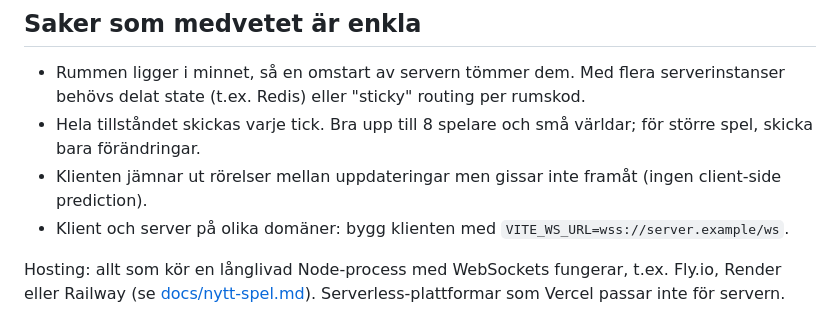
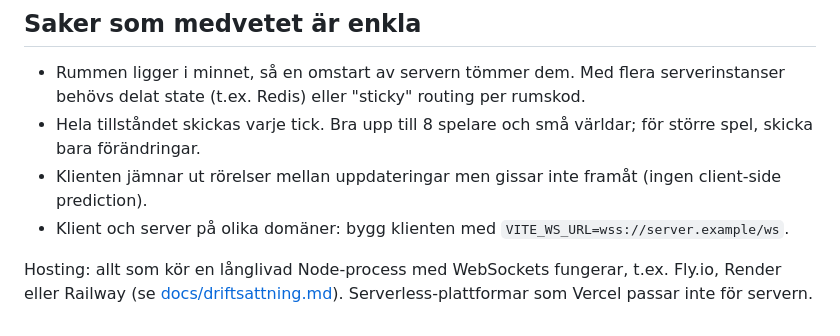
Before and after one commit to Jryolsn/game-starter-template, a Markdown page: README.md, the part around the change. Rendered like a GitHub page.

Commit message:
Guide för driftsättning på Fly.io, Render och Railway

```diff
--- a/README.md
+++ b/README.md
@@ -111,4 +111,4 @@ Spelaren väljer namn och färg, och kan slå av ljud och vibration. Det sparas
 - Klienten jämnar ut rörelser mellan uppdateringar men gissar inte framåt (ingen client-side prediction).
 - Klient och server på olika domäner: bygg klienten med `VITE_WS_URL=wss://server.example/ws`.
 
-Hosting: allt som kör en långlivad Node-process med WebSockets fungerar, t.ex. Fly.io, Render eller Railway (se [docs/nytt-spel.md](docs/nytt-spel.md#6-driftsätta)). Serverless-plattformar som Vercel passar inte för servern.
+Hosting: allt som kör en långlivad Node-process med WebSockets fungerar, t.ex. Fly.io, Render eller Railway (se [docs/driftsattning.md](docs/driftsattning.md)). Serverless-plattformar som Vercel passar inte för servern.
```
Also changed, not shown: docs/driftsattning.md (added, +75 -0 lines), docs/nytt-spel.md (+2 -3 lines).
